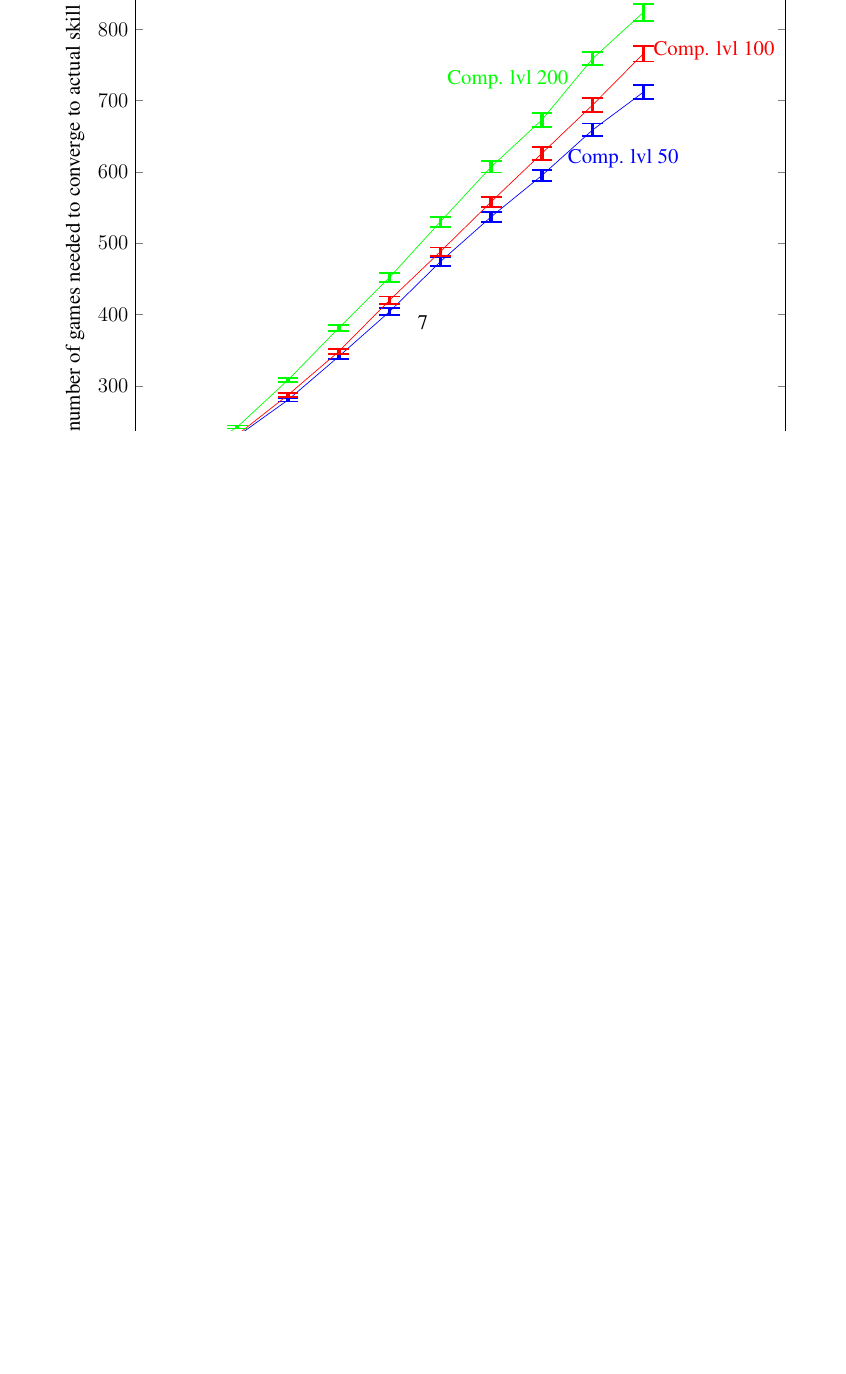
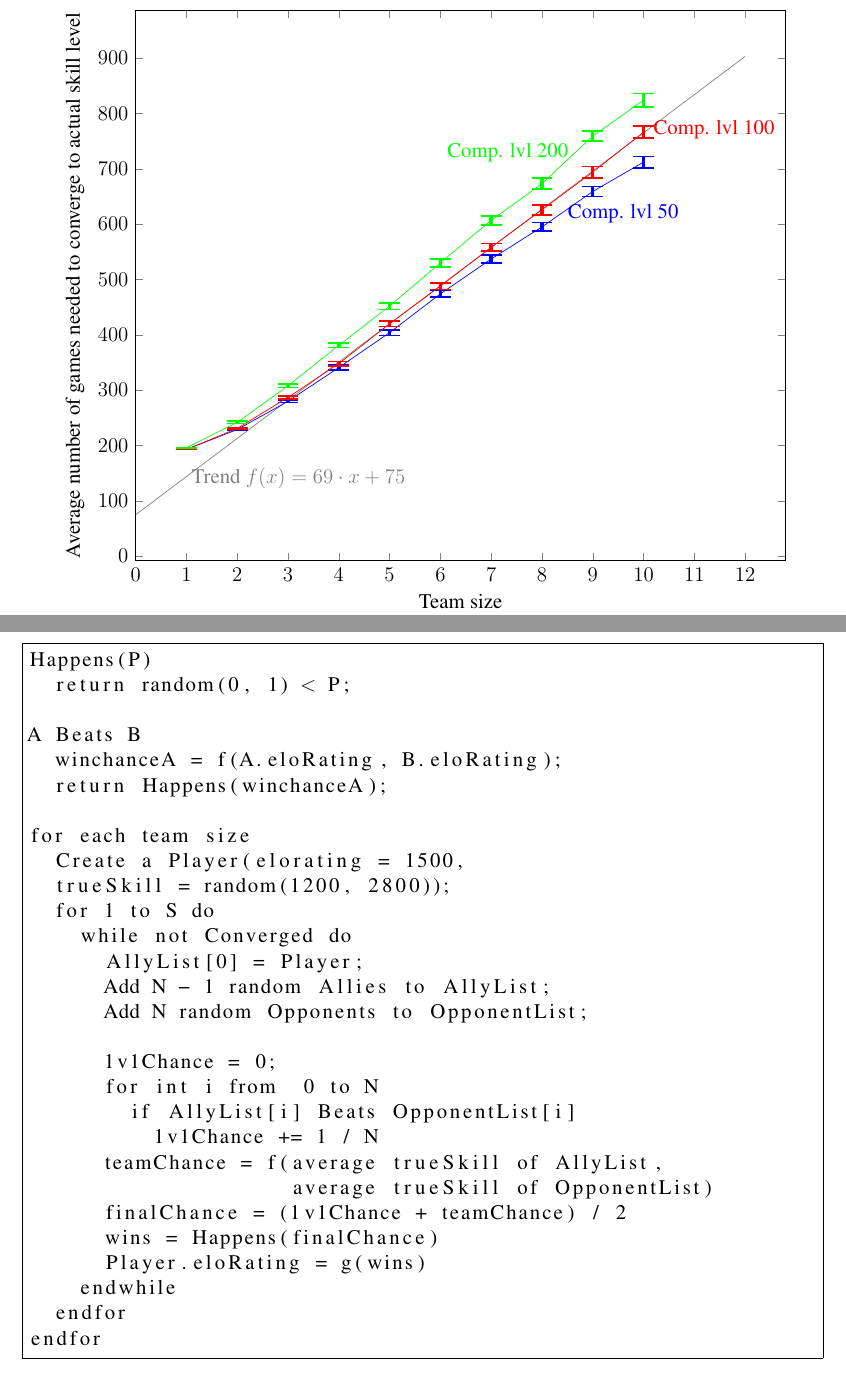
Before and after one commit to RikvanToor/Elo-Paper, a LaTeX document (tex/scifile.tex): part of page 7 of 11 before the commit and two parts of pages 7 and 12 of 12 after it, the two joined at a grey line, cut at the place of the change, the shorter picture padded with empty space. Compiled offline with pdfLaTeX.

Commit message:
Trendlijn + pseudo code

```diff
--- a/tex/scifile.tex
+++ b/tex/scifile.tex
@@ -16,6 +16,7 @@
 \usepackage{times}
 \usepackage{pgfplots}
 \usepackage{amsmath}
+\usepackage{listings}
 
 % The preamble here sets up a lot of new/revised commands and
 % environments.  It's annoying, but please do *not* try to strip these
@@ -244,6 +247,7 @@ For each team size, a sample size of $10000$ simulations was used. In order to i
 
 \begin{tikzpicture}
 \begin{axis}[xmin=0,xmax=12.8,width = 420,xlabel=Team size,ylabel=Average number of games needed to converge to actual skill level,title=Games needed for team of given size]
+\addplot[gray, samples = 100, domain = 0:12]{69*x+75} node[right,pos=0.08] {Trend $f(x) = 69\cdot x + 75$};
 \addplot[label=hoi,blue, error bars/.cd, y dir=both, y explicit, error bar style={line width=2pt}, error mark options={rotate=90,blue,mark size=6pt, line width=1pt}] plot coordinates {(1,193) +- (0,0) (2,229) +- (0,1) (3,280) +- (0,2) (4,341) +- (0,4) (5,404) +- (0,5) (6,474) +- (0,6) (7,537) +- (0,7) (8,595) +- (0,8) (9,659) +- (0,9) (10,712) +- (0,10)} node[right,pos=0.82] {Comp. lvl 50};
 \addplot[red, error bars/.cd, y dir=both, y explicit, error bar style={line width=2pt}, error mark options={rotate=90,red,mark size=6pt, line width=1pt}] plot coordinates {(1,193) +- (0,0) (2,231) +- (0,1) (3,287) +- (0,3) (4,348) +- (0,4) (5,420) +- (0,5) (6,488) +- (0,6) (7,558) +- (0,7) (8,626) +- (0,9) (9,694) +- (0,10) (10,766) +- (0,11)} node[right,pos=1.007] {Comp. lvl 100};
 \addplot[green, error bars/.cd, y dir=both, y explicit, error bar style={line width=2pt}, error mark options={rotate=90,green,mark size=6pt, line width=1pt}] plot coordinates {(1,196) +- (0,0) (2,242) +- (0,2) (3,308) +- (0,3) (4,381) +- (0,4) (5,452) +- (0,6) (6,530) +- (0,7) (7,607) +- (0,8) (8,673) +- (0,10) (9,759) +- (0,9) (10,824) +- (0,12)} node[left,pos=0.85] {Comp. lvl 200};
@@ -338,3 +343,34 @@ For this to be true, an example is required where it takes excessively long for
 
+\section*{Appendix 1. Pseudo-code}
+\begin{lstlisting}[frame=single]
+Happens(P)
+  return random(0, 1) < P;
+
+A Beats B
+  winchanceA = f(A.eloRating, B.eloRating);
+  return Happens(winchanceA);
+
+for each team size
+  Create a Player(elorating = 1500,
+  trueSkill = random(1200, 2800));
+  for 1 to S do
+    while not Converged do
+      AllyList[0] = Player;
+      Add N - 1 random Allies to AllyList;
+      Add N random Opponents to OpponentList;
+
+      1v1Chance = 0;
+      for int i from  0 to N
+        if AllyList[i] Beats OpponentList[i]
+          1v1Chance += 1 / N
+      teamChance = f(average trueSkill of AllyList,
+                     average trueSkill of OpponentList)
+      finalChance = (1v1Chance + teamChance) / 2
+      wins = Happens(finalChance)
+      Player.eloRating = g(wins)
+    endwhile
+  endfor
+endfor
+\end{lstlisting}
 
 \end{document}
```
Also changed, not shown: tex/scifile.tex (7 more changed lines).
